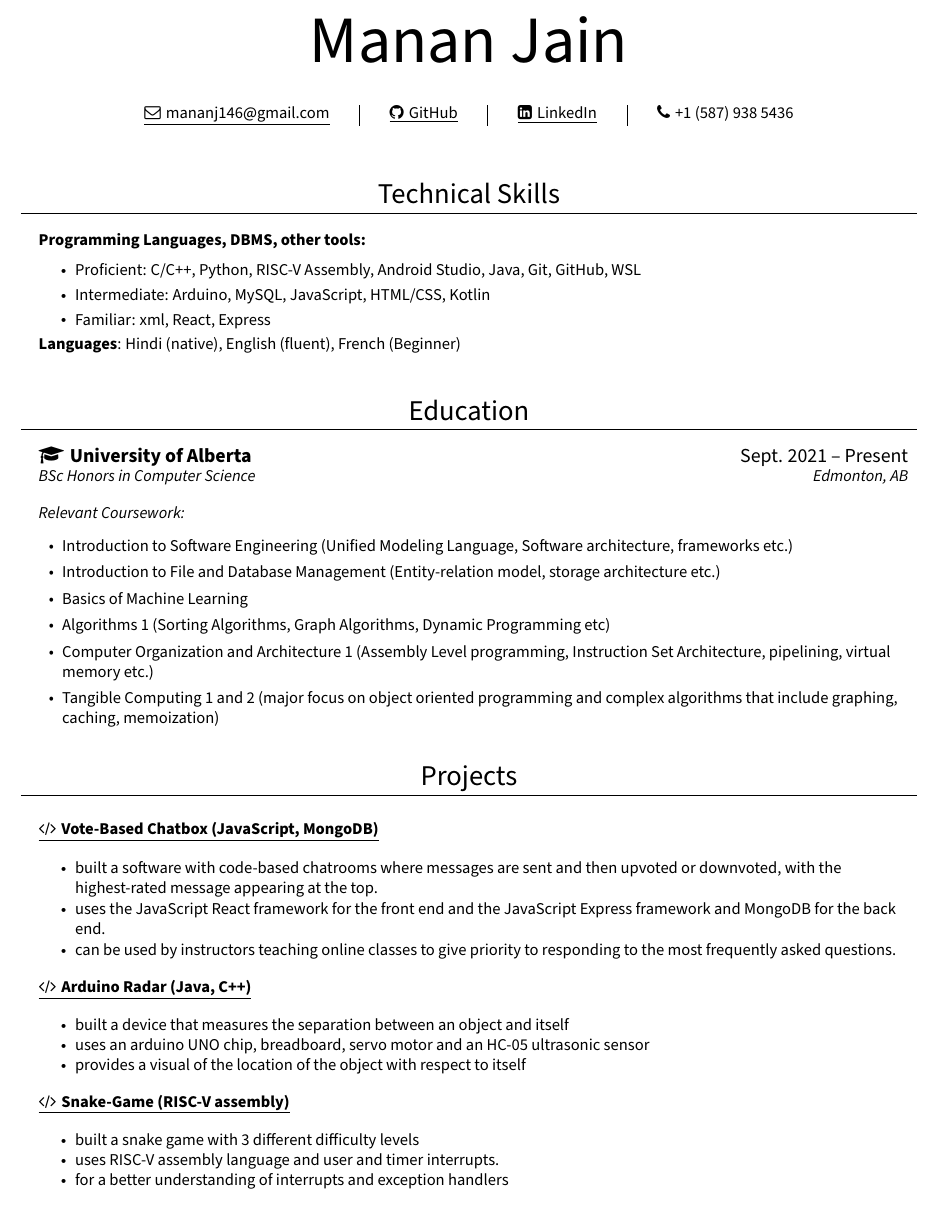
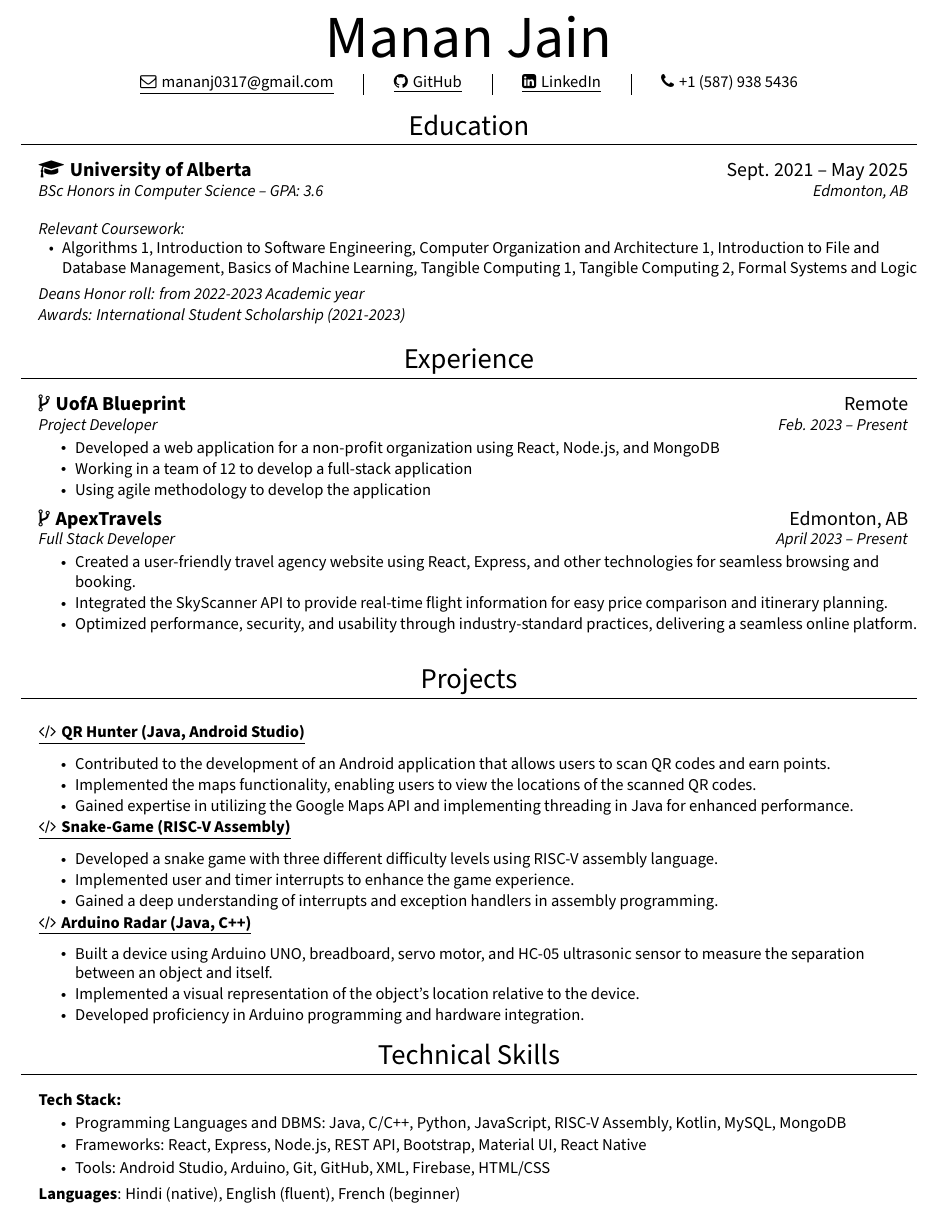
Before and after one commit to manan3172003/resume, a LaTeX CV (resume.tex): part of the page, cut so that both start at the same text. Compiled offline with pdfLaTeX.

Commit message:
updated resume

```diff
--- a/resume.tex
+++ b/resume.tex
@@ -38,7 +38,7 @@
 \setlength{\tabcolsep}{0in}
 
 \titleformat{\section}{
-  \vspace{10pt}\centering
+  \centering
 }{}{0em}{}[\vspace{2pt} \color{black}\titlerule\vspace{2pt}]
 
 
@@ -86,102 +86,130 @@
 
 
 \begin{center}
-    {\fontsize{40pt}{36pt}\selectfont Manan Jain} \\ \vspace{2pt}
+    {\fontsize{36pt}{36pt}\selectfont Manan Jain} \\
 
 \end{center}
 
-\vspace{10pt}
 
 % %-----------Contact Info-----------
 % \section{\Large Contact Info}
 \begin{center}
         \setlength{\tabcolsep}{18pt}
     \begin{tabular}{c | c | c | c }
-         {\underline{\faEnvelopeO \hspace{1pt} mananj146@gmail.com}} & {\href{https://github.com/manan3172003}{\underline{\faGithub \hspace{1pt} GitHub}}} & {\href{https://www.linkedin.com/in/manan-jain-253486224/}{\underline{\faLinkedinSquare \hspace{1pt} LinkedIn}}} & {\faPhone \hspace{1pt} {+1 (587) 938 5436}}
+         {\underline{\faEnvelopeO \hspace{1pt} mananj0317@gmail.com}} & {\href{https://github.com/manan3172003}{\underline{\faGithub \hspace{1pt} GitHub}}} & {\href{https://www.linkedin.com/in/manan-jain-253486224/}{\underline{\faLinkedinSquare \hspace{1pt} LinkedIn}}} & {\faPhone \hspace{1pt} {+1 (587) 938 5436}}
     \end{tabular}{}
 \end{center}
-\vspace{5pt}
-
-%-----------PROGRAMMING SKILLS-----------
-\section{\LARGE Technical Skills}
- \begin{itemize}[leftmargin=0.15in, label={}]
-    \small{\item{
-     \textbf{\normalsize{Programming Languages, DBMS, other tools:}}
-        {\resumeItemListStart
-        \resumeItem{Proficient: C/C++, Python, RISC-V Assembly, Android Studio, Java, Git, GitHub, WSL}
-        \vspace{3pt}
-        \resumeItem{Intermediate: Arduino, MySQL, JavaScript, HTML/CSS, Kotlin}
-        \vspace{3pt}
-        \resumeItem{Familiar: xml, React, Express}
-    \resumeItemListEnd}
-    \vspace{5pt}
-     \textbf{\normalsize{Languages}}{\normalsize{: Hindi (native), English (fluent), French (Beginner)}}
-
-    }}
- \end{itemize}
-
 
 %-----------EDUCATION-----------
-\vspace{-2pt}
+\vspace{-10pt}
 \section{\LARGE Education}
   \resumeSubHeadingListStart
       \resumeSubheading
-      {\large \faMortarBoard \hspace{1pt} University of Alberta}{\large Sept. 2021 -- Present}
-      {\normalsize{BSc Honors in Computer Science}}{\normalsize{Edmonton, AB}}
+      {\large \faMortarBoard \hspace{1pt} University of Alberta}{\large Sept. 2021 -- May 2025}
+      {\normalsize{BSc Honors in Computer Science -- GPA: 3.6}}{\normalsize{Edmonton, AB}}
       \resumeSubheading
       {}{}
       {\normalsize{Relevant Coursework:}}{}
-      \vspace{10pt}
   \resumeSubHeadingListEnd
         \resumeItemListStart
-        \resumeItem{Introduction to Software Engineering (Unified Modeling Language, Software architecture, frameworks etc.)}
-        \resumeItem{Introduction to File and Database Management (Entity-relation model, storage architecture etc.)}
-        \resumeItem{Basics of Machine Learning}
-        \resumeItem{Algorithms 1 (Sorting Algorithms, Graph Algorithms, Dynamic Programming etc)}
-        \resumeItem{Computer Organization and Architecture 1 (Assembly Level programming, Instruction Set Architecture, pipelining, virtual memory etc.)}
-        \resumeItem{Tangible Computing 1 and 2 (major focus on object oriented programming and complex algorithms that include graphing, caching, memoization)}
-    \resumeItemListEnd
+          \resumeItem{Algorithms 1, Introduction to Software Engineering, Computer Organization and Architecture 1, Introduction to File and Database Management, Basics of Machine Learning, Tangible Computing 1, Tangible Computing 2, Formal Systems and Logic}
+        \resumeItemListEnd
+  \vspace{-25pt}
+  \resumeSubHeadingListStart
+        \resumeSubheading
+        {}{}
+        {\normalsize{Deans Honor roll: from 2022-2023 Academic year}}{}
+        \vspace{-10pt}
+        \resumeSubheading
+        {}{}
+        {\normalsize{Awards: International Student Scholarship (2021-2023)}}{}
+    \resumeSubHeadingListEnd
+
+%-----------EXPREIENCE-----------
+\vspace{-2pt}
+\section{\LARGE Experience}
+  \resumeSubHeadingListStart
+      \resumeSubheading
+      {\large \faCodeFork \hspace{1pt} UofA Blueprint}{\large Remote}
+      {\normalsize{Project Developer}}{\normalsize{Feb. 2023 -- Present}}
+      \vspace{2pt}
+      \resumeItemListStart
+        \resumeItem{Developed a web application for a non-profit organization using React, Node.js, and MongoDB}
+        \resumeItem{Working in a team of 12 to develop a full-stack application}
+        \resumeItem{Using agile methodology to develop the application}
+      \resumeItemListEnd
+
+      \vspace{5pt}
+
+      \resumeSubheading
+      {\large \faCodeFork \hspace{1pt} ApexTravels}{\large Edmonton, AB}
+      {\normalsize{Full Stack Developer}}{\normalsize{April 2023 -- Present}}
+      \vspace{2pt}
+      \resumeItemListStart
+        \resumeItem{Created a user-friendly travel agency website using React, Express, and other technologies for seamless browsing and booking.}
+        \resumeItem{Integrated the SkyScanner API to provide real-time flight information for easy price comparison and itinerary planning.}
+        \resumeItem{Optimized performance, security, and usability through industry-standard practices, delivering a seamless online platform.}
+      \resumeItemListEnd
+  \resumeSubHeadingListEnd
 
 
-%-----------EXPERIENCE-----------
+
+%-----------PROJECTS-----------
 \section{\LARGE Projects}
  \vspace{5pt}
   \resumeSubHeadingListStart
     \resumeSubheading
-      {\href{https://github.com/manan3172003/votebased-chatbox}{\underline{\faCode \hspace{1pt} Vote-Based Chatbox (JavaScript, MongoDB)} }}{}
+      {\href{https://github.com/CMPUT301W23T32/lordofthewings}{\underline{\faCode \hspace{1pt} QR Hunter (Java, Android Studio)} }}{}
       {}{}
+      \vspace{-5pt}
       \resumeItemListStart
-        \resumeItem{built a software with code-based chatrooms where messages are sent and then upvoted or downvoted, with the highest-rated message appearing at the top.}
-        \vspace{1pt}
-        \resumeItem{uses the JavaScript React framework for the front end and the JavaScript Express framework and MongoDB for the back end.}
-        \vspace{1pt}
-        \resumeItem{can be used by instructors teaching online classes to give priority to responding to the most frequently asked questions.}
+        \resumeItem{Contributed to the development of an Android application that allows users to scan QR codes and earn points.}
+        \resumeItem{Implemented the maps functionality, enabling users to view the locations of the scanned QR codes.}
+        \resumeItem{Gained expertise in utilizing the Google Maps API and implementing threading in Java for enhanced performance.}
     \resumeItemListEnd
 
-    \vspace{10pt}
+
+    \resumeSubheading
+      {\href{https://github.com/manan3172003/Snake-Game}{\underline{\faCode \hspace{1pt} Snake-Game (RISC-V Assembly)} }}{}
+      {}{}
+      \vspace{-5pt}
+      \resumeItemListStart
+        \resumeItem{Developed a snake game with three different difficulty levels using RISC-V assembly language.}
+        \resumeItem{Implemented user and timer interrupts to enhance the game experience.}
+        \resumeItem{Gained a deep understanding of interrupts and exception handlers in assembly programming.}
+    \resumeItemListEnd
 
 
     \resumeSubheading
       {\href{https://github.com/manan3172003/sonar-arduino}{\underline{\faCode \hspace{1pt} Arduino Radar (Java, C++)} }}{}
       {}{}
+      \vspace{-5pt}
       \resumeItemListStart
-        \resumeItem{built a device that measures the separation between an object and itself}
-        \resumeItem{uses an arduino UNO chip, breadboard, servo motor and an HC-05 ultrasonic sensor}
-        \resumeItem{provides a visual of the location of the object with respect to itself}
+        \resumeItem{Built a device using Arduino UNO, breadboard, servo motor, and HC-05 ultrasonic sensor to measure the separation between an object and itself.}
+        \resumeItem{Implemented a visual representation of the object's location relative to the device.}
+        \resumeItem{Developed proficiency in Arduino programming and hardware integration.}
     \resumeItemListEnd
 
-    \vspace{10pt}
 
-    \resumeSubheading
-      {\href{https://github.com/manan3172003/Snake-Game}{\underline{\faCode \hspace{1pt} Snake-Game (RISC-V assembly)} }}{}
-      {}{}
-      \resumeItemListStart
-        \resumeItem{built a snake game with 3 different difficulty levels}
-        \resumeItem{uses RISC-V assembly language and user and timer interrupts.}
-        \resumeItem{for a better understanding of interrupts and exception handlers}
-    \resumeItemListEnd
-
-    \vspace{15pt}
   \resumeSubHeadingListEnd
 
+
+%-----------PROGRAMMING SKILLS-----------
+\section{\LARGE Technical Skills}
+\begin{itemize}[leftmargin=0.15in, label={}]
+   \small{\item{
+    \textbf{\normalsize{Tech Stack:}}
+      \vspace{-5pt}
+       {\resumeItemListStart
+       \resumeItem{Programming Languages and DBMS: Java, C/C++, Python, JavaScript, RISC-V Assembly, Kotlin, MySQL, MongoDB}
+       \vspace{1pt}
+       \resumeItem{Frameworks: React, Express, Node.js, REST API, Bootstrap, Material UI, React Native}
+       \vspace{1pt}
+       \resumeItem{Tools: Android Studio, Arduino, Git, GitHub, XML, Firebase, HTML/CSS}
+   \resumeItemListEnd}
+   \vspace{5pt}
+    \textbf{\normalsize{Languages}}{\normalsize{: Hindi (native), English (fluent), French (beginner)}}
+   }}
+\end{itemize}
+
 \end{document}
```
Also changed, not shown: resume.pdf, 3 other files.
